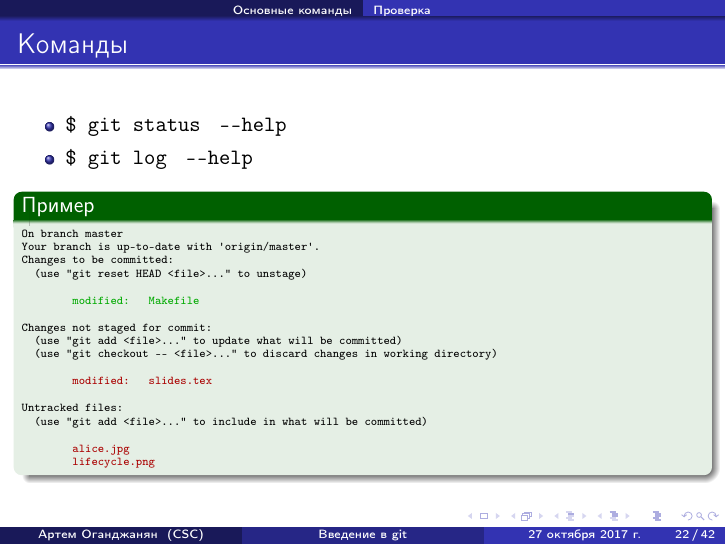
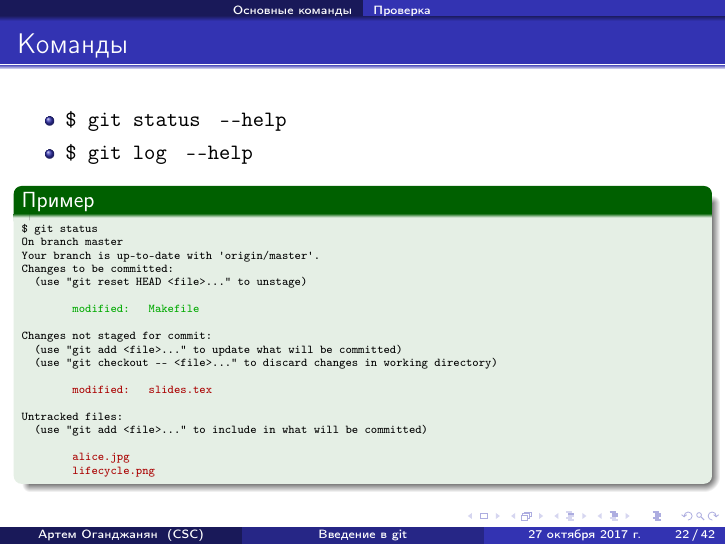
Before and after one commit to artemohanjanyan/git-tutorial, LaTeX slides (slides.tex): page 74 of 135. Compiled offline with pdfLaTeX.

Commit message:
Add missing command to `git status` sample

```diff
--- a/slides.tex
+++ b/slides.tex
@@ -345,6 +345,7 @@ examine the history and state (see also: git help revisions)
     \onslide<2->
     \begin{exampleblock}{Пример}
         \begin{Verbatim}[fontsize=\relsize{-3},commandchars=\\\{\}]
+$ git status
 On branch master
 Your branch is up-to-date with 'origin/master'.
 Changes to be committed:
```
